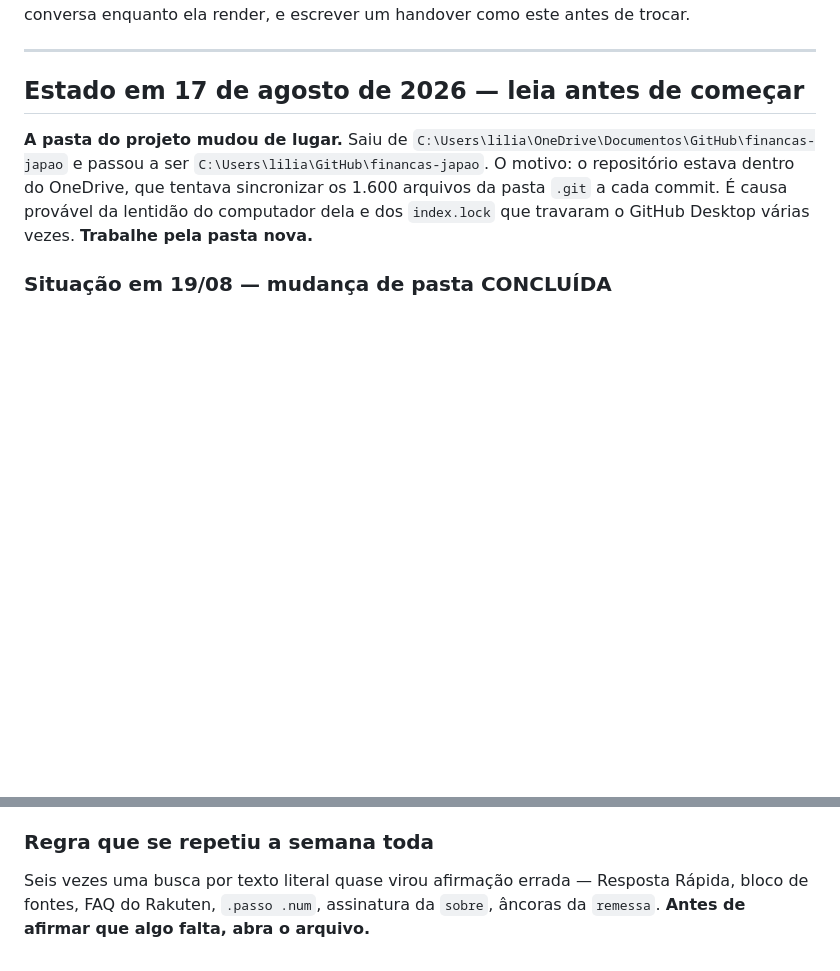
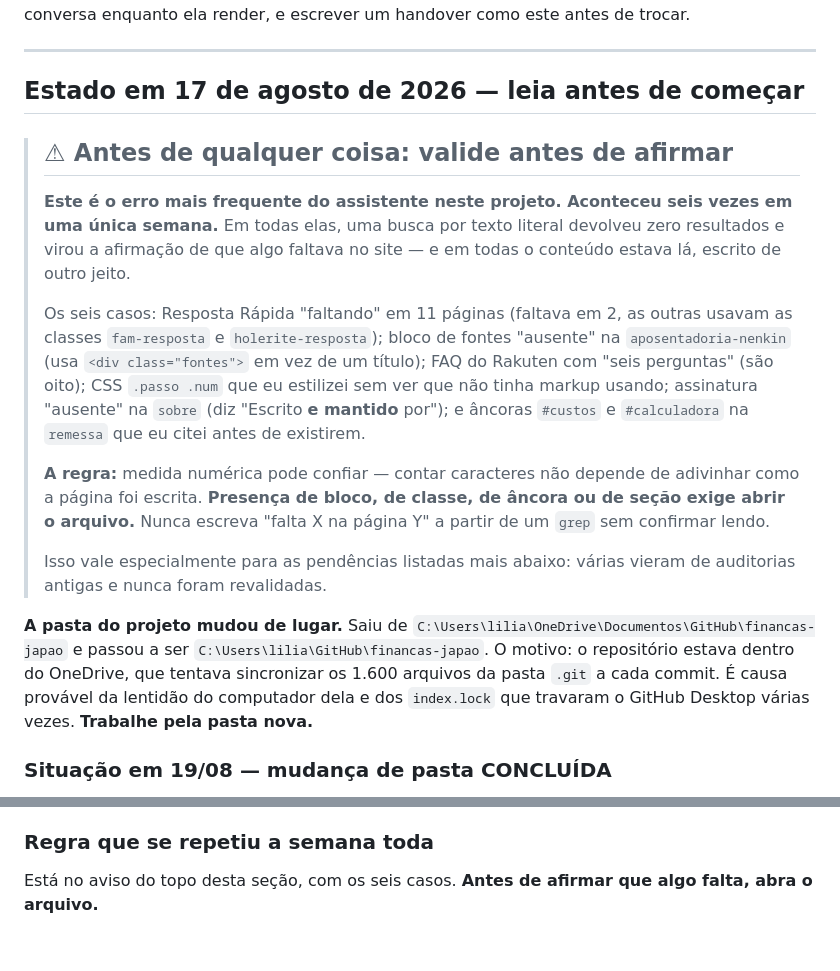
Before and after one commit to LillyLabsJp/financas-japao, a Markdown page: docs/ai-handover/ETAPA-6-PROXIMOS-PASSOS-2026-08-14.md, 2 parts joined by grey strips. Drawn GitHub-style; blank space fills up the shorter version.

Commit message:
Poe no topo do handover o erro mais frequente do assistente
O aviso sobre validar antes de afirmar estava na linha 419, no fim do
documento. A proxima conversa comeca a ler na secao 'Estado em 17 de
agosto', linha 278, e nunca chegaria la.

Movido para o primeiro lugar dessa secao, com os seis casos concretos
da semana nomeados: Resposta Rapida contada como 11 quando eram 2, bloco
de fontes 'ausente' na aposentadoria-nenkin que usa div em vez de
titulo, FAQ do Rakuten contado como seis quando sao oito, CSS .passo
.num estilizado sem markup, assinatura 'ausente' na sobre que diz
'Escrito e mantido por', e ancoras citadas antes de existirem.

A regra em uma linha: medida numerica pode confiar, presenca de bloco
ou de ancora exige abrir o arquivo.

O bloco antigo no fim virou ponteiro para o do topo, para nao duplicar
texto.

```diff
--- a/docs/ai-handover/ETAPA-6-PROXIMOS-PASSOS-2026-08-14.md
+++ b/docs/ai-handover/ETAPA-6-PROXIMOS-PASSOS-2026-08-14.md
@@ -277,6 +277,30 @@ este antes de trocar.
 
 ## Estado em 17 de agosto de 2026 — leia antes de começar
 
+> ## ⚠ Antes de qualquer coisa: valide antes de afirmar
+>
+> **Este é o erro mais frequente do assistente neste projeto. Aconteceu seis
+> vezes em uma única semana.** Em todas elas, uma busca por texto literal
+> devolveu zero resultados e virou a afirmação de que algo faltava no site — e
+> em todas o conteúdo estava lá, escrito de outro jeito.
+>
+> Os seis casos: Resposta Rápida "faltando" em 11 páginas (faltava em 2, as
+> outras usavam as classes `fam-resposta` e `holerite-resposta`); bloco de
+> fontes "ausente" na `aposentadoria-nenkin` (usa `<div class="fontes">` em vez
+> de um título); FAQ do Rakuten com "seis perguntas" (são oito); CSS `.passo
+> .num` que eu estilizei sem ver que não tinha markup usando; assinatura
+> "ausente" na `sobre` (diz "Escrito **e mantido** por"); e âncoras `#custos` e
+> `#calculadora` na `remessa` que eu citei antes de existirem.
+>
+> **A regra:** medida numérica pode confiar — contar caracteres não depende de
+> adivinhar como a página foi escrita. **Presença de bloco, de classe, de
+> âncora ou de seção exige abrir o arquivo.** Nunca escreva "falta X na página
+> Y" a partir de um `grep` sem confirmar lendo.
+>
+> Isso vale especialmente para as pendências listadas mais abaixo: várias
+> vieram de auditorias antigas e nunca foram revalidadas.
+
+
 **A pasta do projeto mudou de lugar.** Saiu de
 `C:\Users\lilia\OneDrive\Documentos\GitHub\financas-japao` e passou a ser
 `C:\Users\lilia\GitHub\financas-japao`. O motivo: o repositório estava dentro do
@@ -418,6 +442,5 @@ Em ordem de valor, nenhuma urgente:
 
 ### Regra que se repetiu a semana toda
 
-Seis vezes uma busca por texto literal quase virou afirmação errada — Resposta
-Rápida, bloco de fontes, FAQ do Rakuten, `.passo .num`, assinatura da `sobre`,
-âncoras da `remessa`. **Antes de afirmar que algo falta, abra o arquivo.**
+Está no aviso do topo desta seção, com os seis casos. **Antes de afirmar que
+algo falta, abra o arquivo.**
```
